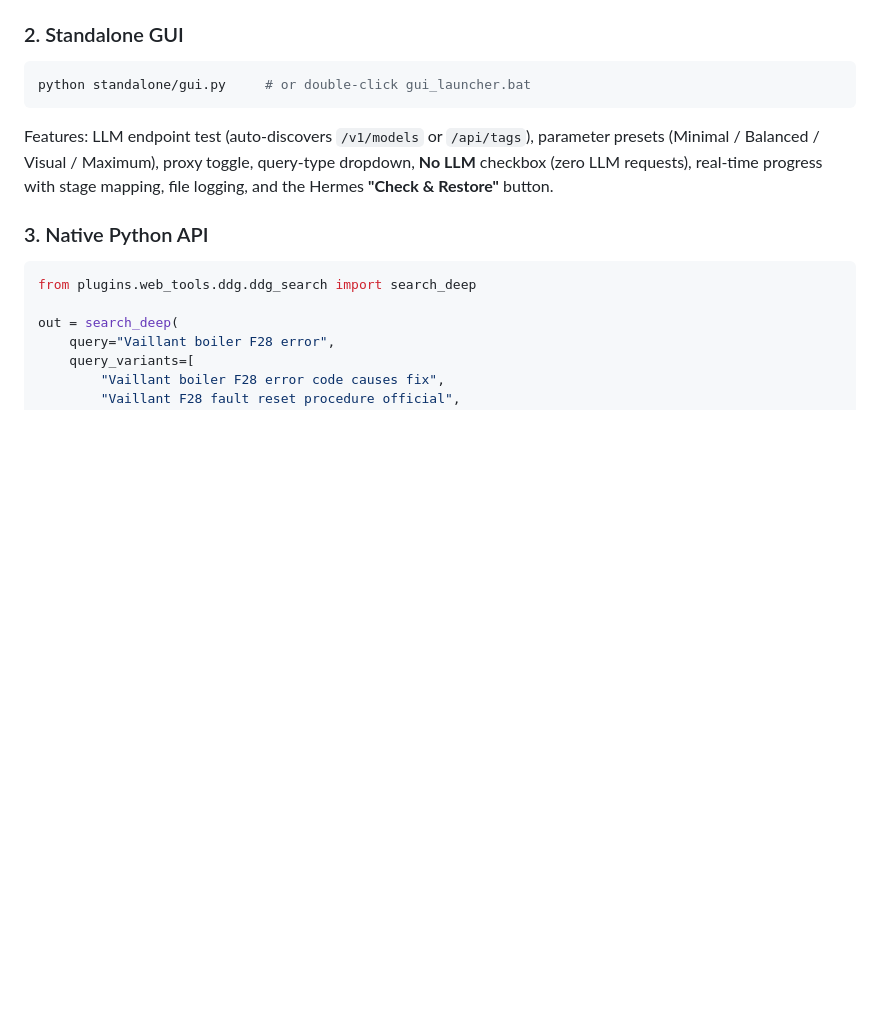
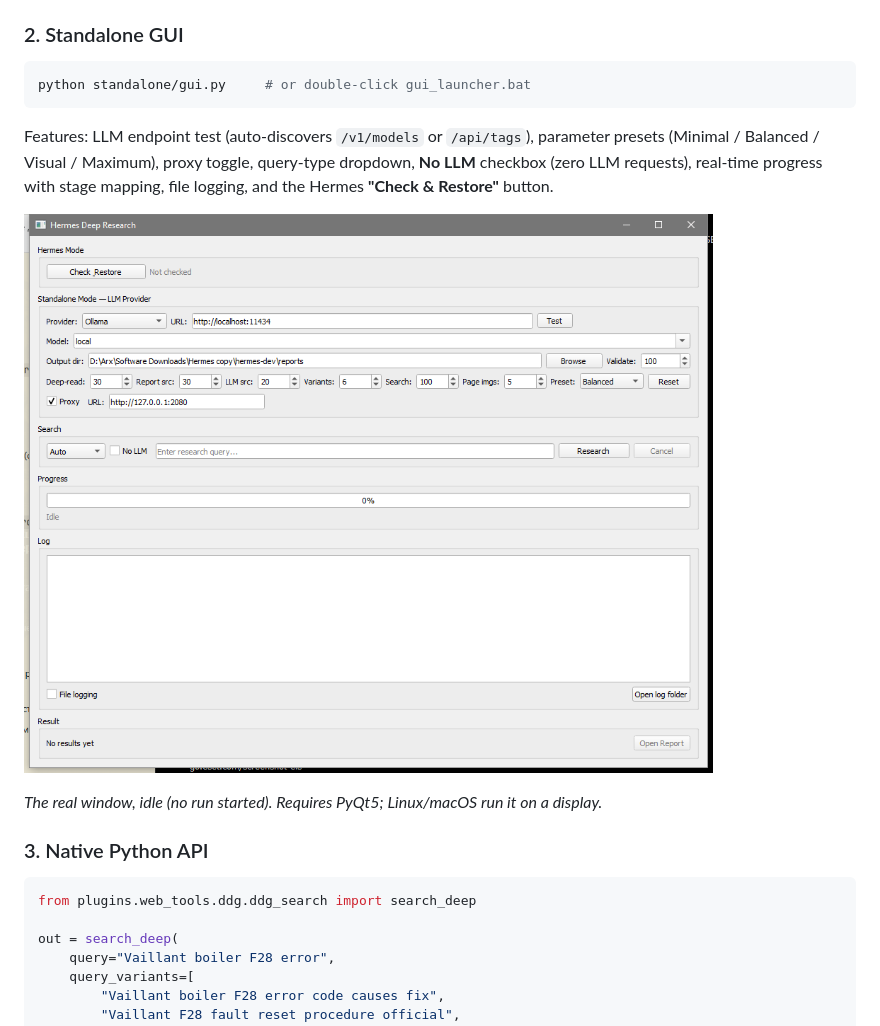
Before and after one commit to Sucotasch/hermes-dev, a Markdown page: README.md, the part around the change. GitHub-like rendering; pictures changed too: docs/screenshots/standalone-gui.png (added); blank space fills up the shorter version.

Commit message:
﻿docs(readme): add a real screenshot of the standalone GUI
Section "2. Standalone GUI" now shows the actual window. It was captured
from a live process (standalone/gui.py launched, window found by its
title "Hermes Deep Research", grabbed via GetWindowRect + CopyFromScreen),
not mocked or re-rendered offline - the Qt offscreen platform turned out
to ship no font database on Windows (0 families -> every label painted as
empty space, 94 colours, 37 dark pixels), so the offscreen attempt was
discarded rather than shipped.

The window is shown idle with no run started, as requested. Caption says
so, and notes the PyQt5/display requirement.

Verified: 973x790, 1309 unique colours, 12495 dark text pixels, distinct
title-bar band - i.e. rendered UI, not a blank or black capture.

````diff
--- a/README.md
+++ b/README.md
@@ -158,6 +158,10 @@ python standalone/gui.py     # or double-click gui_launcher.bat
 ```
 Features: LLM endpoint test (auto-discovers `/v1/models` or `/api/tags`), parameter presets (Minimal / Balanced / Visual / Maximum), proxy toggle, query-type dropdown, **No LLM** checkbox (zero LLM requests), real-time progress with stage mapping, file logging, and the Hermes **"Check & Restore"** button.
 
+![Standalone GUI](docs/screenshots/standalone-gui.png)
+
+*The real window, idle (no run started). Requires PyQt5; Linux/macOS run it on a display.*
+
 ### 3. Native Python API
 ```python
 from plugins.web_tools.ddg.ddg_search import search_deep
````
